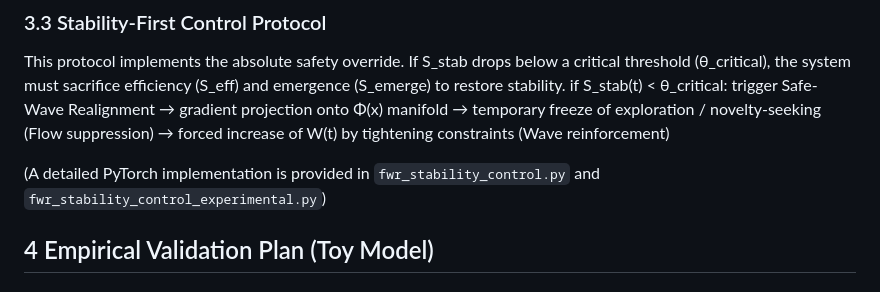
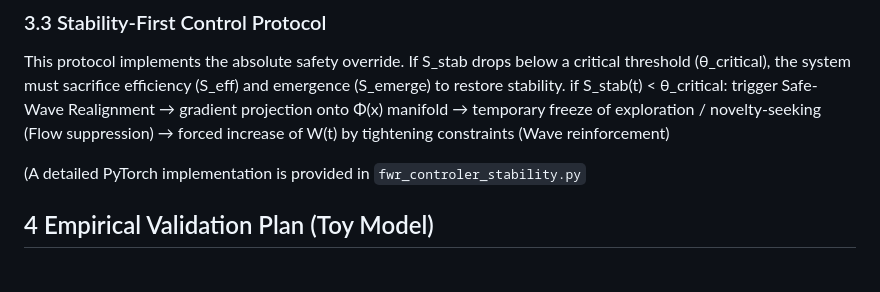
Before and after one commit to jaehong-park-78/main, a Markdown page: fwrstability.md, the part around the change. Drawn GitHub-style.

Commit message:
Fix file names for PyTorch implementations
Updated file references for PyTorch implementations in the stability protocol section.

```diff
--- a/fwrstability.md
+++ b/fwrstability.md
@@ -77,7 +77,7 @@ S_stab(t) = exp( −α · max(0, λ̂_max(t)) )
 This protocol implements the absolute safety override. If S_stab drops below a critical threshold (θ_critical), the system must sacrifice efficiency (S_eff) and emergence (S_emerge) to restore stability.
 if S_stab(t) < θ_critical: trigger Safe-Wave Realignment → gradient projection onto Φ(x) manifold → temporary freeze of exploration / novelty-seeking (Flow suppression) → forced increase of W(t) by tightening constraints (Wave reinforcement)
 
-(A detailed PyTorch implementation is provided in `fwr_stability_control.py` and `fwr_stability_control_experimental.py`)
+(A detailed PyTorch implementation is provided in `fwr_controler_stability.py`
 
 ## 4 Empirical Validation Plan (Toy Model)
 
```
